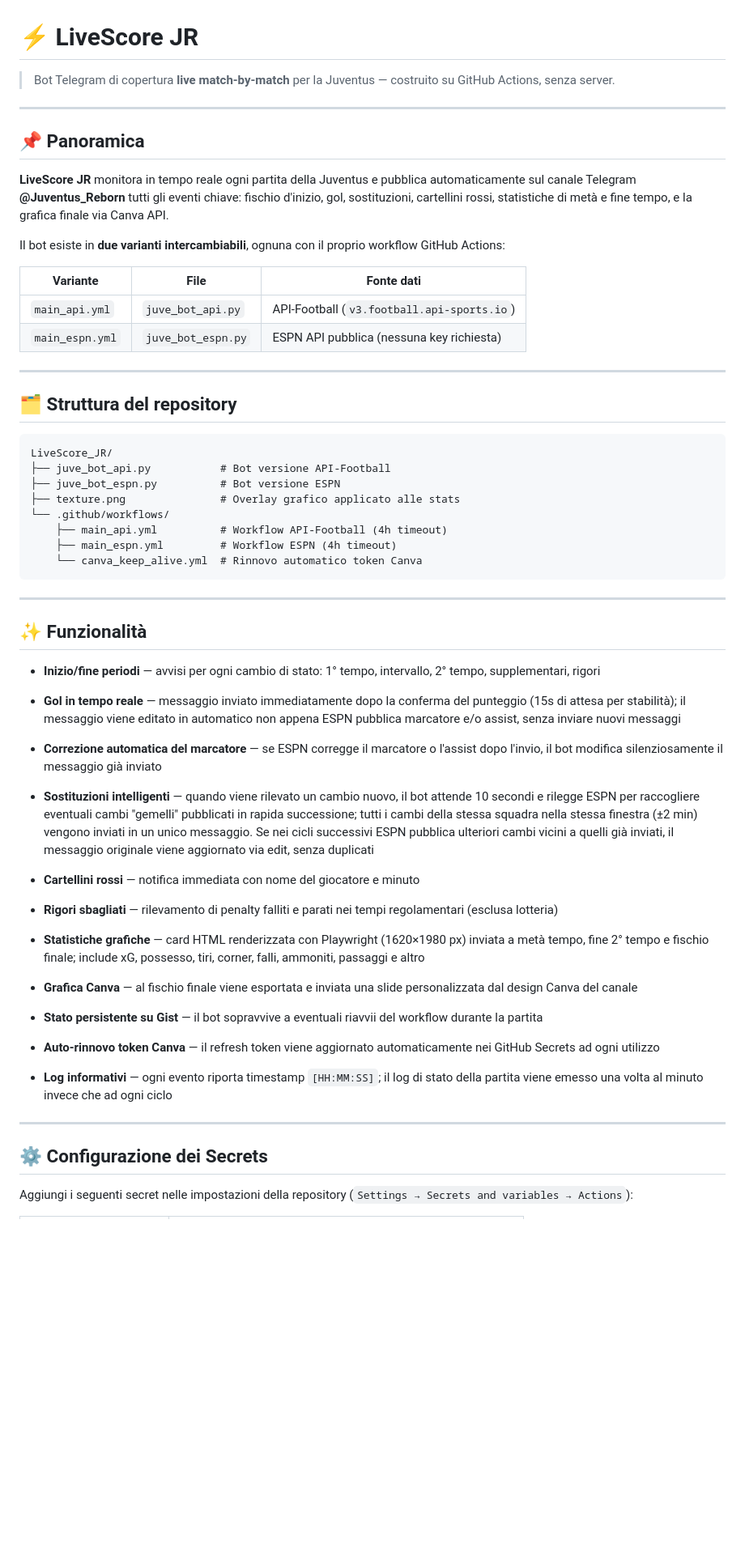
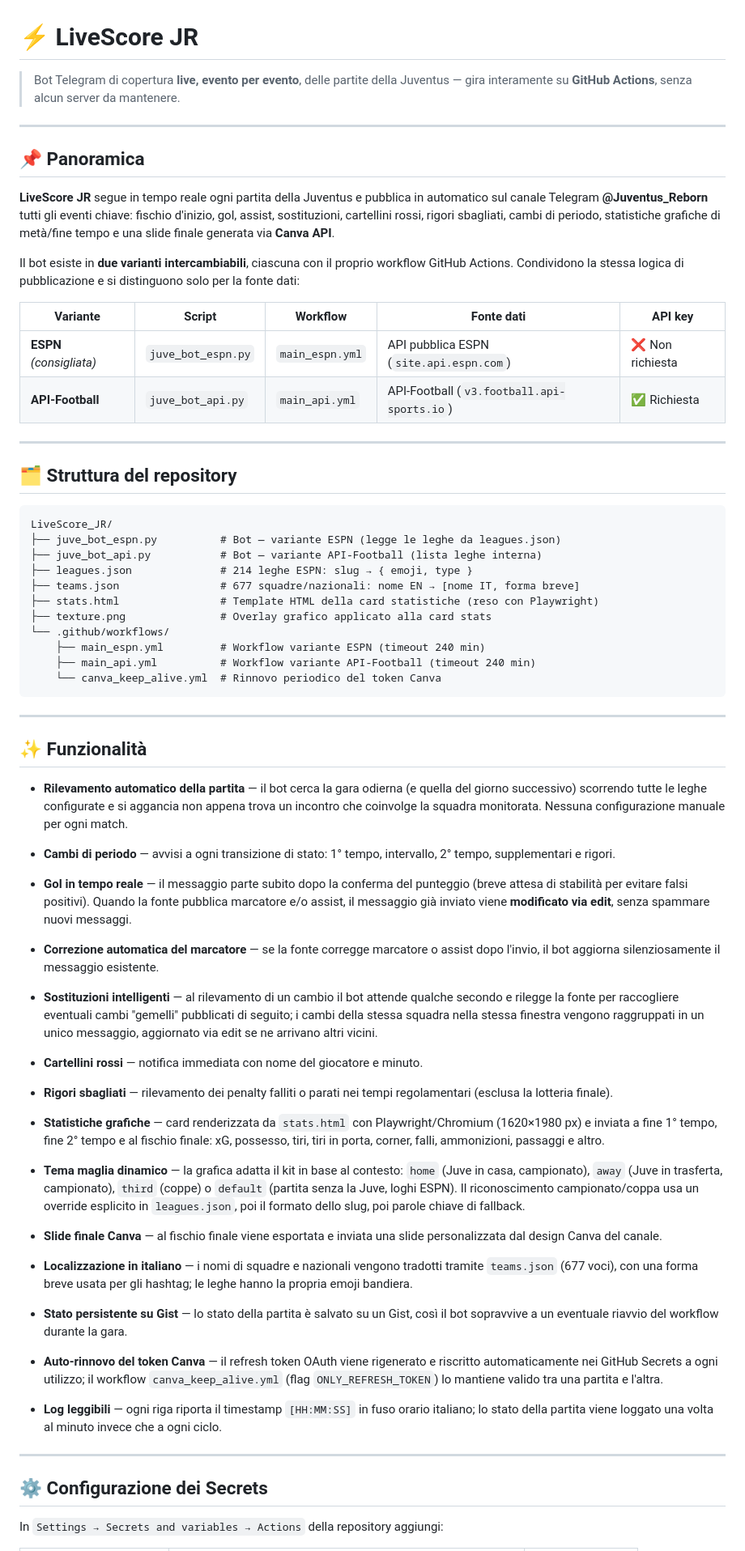
Before and after one commit to Tommaso20BW/LiveScore_JR, a Markdown page: README.md, the part around one of its changes. Shown at 81% size. Drawn GitHub-style; blank space fills up the shorter version.

````diff
--- a/README.md
+++ b/README.md
@@ -1,19 +1,19 @@
 # ⚡ LiveScore JR
 
-> Bot Telegram di copertura **live match-by-match** per la Juventus — costruito su GitHub Actions, senza server.
+> Bot Telegram di copertura **live, evento per evento**, delle partite della Juventus — gira interamente su **GitHub Actions**, senza alcun server da mantenere.
 
 ---
 
 ## 📌 Panoramica
 
-**LiveScore JR** monitora in tempo reale ogni partita della Juventus e pubblica automaticamente sul canale Telegram **@Juventus_Reborn** tutti gli eventi chiave: fischio d'inizio, gol, sostituzioni, cartellini rossi, statistiche di metà e fine tempo, e la grafica finale via Canva API.
+**LiveScore JR** segue in tempo reale ogni partita della Juventus e pubblica in automatico sul canale Telegram **@Juventus_Reborn** tutti gli eventi chiave: fischio d'inizio, gol, assist, sostituzioni, cartellini rossi, rigori sbagliati, cambi di periodo, statistiche grafiche di metà/fine tempo e una slide finale generata via **Canva API**.
 
-Il bot esiste in **due varianti intercambiabili**, ognuna con il proprio workflow GitHub Actions:
+Il bot esiste in **due varianti intercambiabili**, ciascuna con il proprio workflow GitHub Actions. Condividono la stessa logica di pubblicazione e si distinguono solo per la fonte dati:
 
-| Variante | File | Fonte dati |
-|---|---|---|
-| `main_api.yml` | `juve_bot_api.py` | API-Football (`v3.football.api-sports.io`) |
-| `main_espn.yml` | `juve_bot_espn.py` | ESPN API pubblica (nessuna key richiesta) |
+| Variante | Script | Workflow | Fonte dati | API key |
+|---|---|---|---|---|
+| **ESPN** *(consigliata)* | `juve_bot_espn.py` | `main_espn.yml` | API pubblica ESPN (`site.api.espn.com`) | ❌ Non richiesta |
+| **API-Football** | `juve_bot_api.py` | `main_api.yml` | API-Football (`v3.football.api-sports.io`) | ✅ Richiesta |
 
 ---
 
@@ -21,44 +21,53 @@ Il bot esiste in **due varianti intercambiabili**, ognuna con il proprio workflo
 
 ```
 LiveScore_JR/
-├── juve_bot_api.py           # Bot versione API-Football
-├── juve_bot_espn.py          # Bot versione ESPN
-├── texture.png               # Overlay grafico applicato alle stats
+├── juve_bot_espn.py          # Bot — variante ESPN (legge le leghe da leagues.json)
+├── juve_bot_api.py           # Bot — variante API-Football (lista leghe interna)
+├── leagues.json              # 214 leghe ESPN: slug → { emoji, type }
+├── teams.json                # 677 squadre/nazionali: nome EN → [nome IT, forma breve]
+├── stats.html                # Template HTML della card statistiche (reso con Playwright)
+├── texture.png               # Overlay grafico applicato alla card stats
 └── .github/workflows/
-    ├── main_api.yml          # Workflow API-Football (4h timeout)
-    ├── main_espn.yml         # Workflow ESPN (4h timeout)
-    └── canva_keep_alive.yml  # Rinnovo automatico token Canva
+    ├── main_espn.yml         # Workflow variante ESPN (timeout 240 min)
+    ├── main_api.yml          # Workflow variante API-Football (timeout 240 min)
+    └── canva_keep_alive.yml  # Rinnovo periodico del token Canva
 ```
 
 ---
 
 ## ✨ Funzionalità
 
-- **Inizio/fine periodi** — avvisi per ogni cambio di stato: 1° tempo, intervallo, 2° tempo, supplementari, rigori
+- **Rilevamento automatico della partita** — il bot cerca la gara odierna (e quella del giorno successivo) scorrendo tutte le leghe configurate e si aggancia non appena trova un incontro che coinvolge la squadra monitorata. Nessuna configurazione manuale per ogni match.
 
-- **Gol in tempo reale** — messaggio inviato immediatamente dopo la conferma del punteggio (15s di attesa per stabilità); il messaggio viene editato in automatico non appena ESPN pubblica marcatore e/o assist, senza inviare nuovi messaggi
+- **Cambi di periodo** — avvisi a ogni transizione di stato: 1° tempo, intervallo, 2° tempo, supplementari e rigori.
 
-- **Correzione automatica del marcatore** — se ESPN corregge il marcatore o l'assist dopo l'invio, il bot modifica silenziosamente il messaggio già inviato
+- **Gol in tempo reale** — il messaggio parte subito dopo la conferma del punteggio (breve attesa di stabilità per evitare falsi positivi). Quando la fonte pubblica marcatore e/o assist, il messaggio già inviato viene **modificato via edit**, senza spammare nuovi messaggi.
 
-- **Sostituzioni intelligenti** — quando viene rilevato un cambio nuovo, il bot attende 10 secondi e rilegge ESPN per raccogliere eventuali cambi "gemelli" pubblicati in rapida successione; tutti i cambi della stessa squadra nella stessa finestra (±2 min) vengono inviati in un unico messaggio. Se nei cicli successivi ESPN pubblica ulteriori cambi vicini a quelli già inviati, il messaggio originale viene aggiornato via edit, senza duplicati
+- **Correzione automatica del marcatore** — se la fonte corregge marcatore o assist dopo l'invio, il bot aggiorna silenziosamente il messaggio esistente.
 
-- **Cartellini rossi** — notifica immediata con nome del giocatore e minuto
+- **Sostituzioni intelligenti** — al rilevamento di un cambio il bot attende qualche secondo e rilegge la fonte per raccogliere eventuali cambi "gemelli" pubblicati di seguito; i cambi della stessa squadra nella stessa finestra vengono raggruppati in un unico messaggio, aggiornato via edit se ne arrivano altri vicini.
 
-- **Rigori sbagliati** — rilevamento di penalty falliti e parati nei tempi regolamentari (esclusa lotteria)
+- **Cartellini rossi** — notifica immediata con nome del giocatore e minuto.
 
-- **Statistiche grafiche** — card HTML renderizzata con Playwright (1620×1980 px) inviata a metà tempo, fine 2° tempo e fischio finale; include xG, possesso, tiri, corner, falli, ammoniti, passaggi e altro
+- **Rigori sbagliati** — rilevamento dei penalty falliti o parati nei tempi regolamentari (esclusa la lotteria finale).
 
-- **Grafica Canva** — al fischio finale viene esportata e inviata una slide personalizzata dal design Canva del canale
+- **Statistiche grafiche** — card renderizzata da `stats.html` con Playwright/Chromium (1620×1980 px) e inviata a fine 1° tempo, fine 2° tempo e al fischio finale: xG, possesso, tiri, tiri in porta, corner, falli, ammonizioni, passaggi e altro.
 
-- **Stato persistente su Gist** — il bot sopravvive a eventuali riavvii del workflow durante la partita
+- **Tema maglia dinamico** — la grafica adatta il kit in base al contesto: `home` (Juve in casa, campionato), `away` (Juve in trasferta, campionato), `third` (coppe) o `default` (partita senza la Juve, loghi ESPN). Il riconoscimento campionato/coppa usa un override esplicito in `leagues.json`, poi il formato dello slug, poi parole chiave di fallback.
 
-- **Auto-rinnovo token Canva** — il refresh token viene aggiornato automaticamente nei GitHub Secrets ad ogni utilizzo
+- **Slide finale Canva** — al fischio finale viene esportata e inviata una slide personalizzata dal design Canva del canale.
 
-- **Log informativi** — ogni evento riporta timestamp `[HH:MM:SS]`; il log di stato della partita viene emesso una volta al minuto invece che ad ogni ciclo
+- **Localizzazione in italiano** — i nomi di squadre e nazionali vengono tradotti tramite `teams.json` (677 voci), con una forma breve usata per gli hashtag; le leghe hanno la propria emoji bandiera.
+
+- **Stato persistente su Gist** — lo stato della partita è salvato su un Gist, così il bot sopravvive a un eventuale riavvio del workflow durante la gara.
+
+- **Auto-rinnovo del token Canva** — il refresh token OAuth viene rigenerato e riscritto automaticamente nei GitHub Secrets a ogni utilizzo; il workflow `canva_keep_alive.yml` (flag `ONLY_REFRESH_TOKEN`) lo mantiene valido tra una partita e l'altra.
+
+- **Log leggibili** — ogni riga riporta il timestamp `[HH:MM:SS]` in fuso orario italiano; lo stato della partita viene loggato una volta al minuto invece che a ogni ciclo.
 
 ---
 
 ## ⚙️ Configurazione dei Secrets
 
-Aggiungi i seguenti secret nelle impostazioni della repository (`Settings → Secrets and variables → Actions`):
+In `Settings → Secrets and variables → Actions` della repository aggiungi:
 
````
Also changed, not shown: other parts of README.md (+23 -20 lines).
